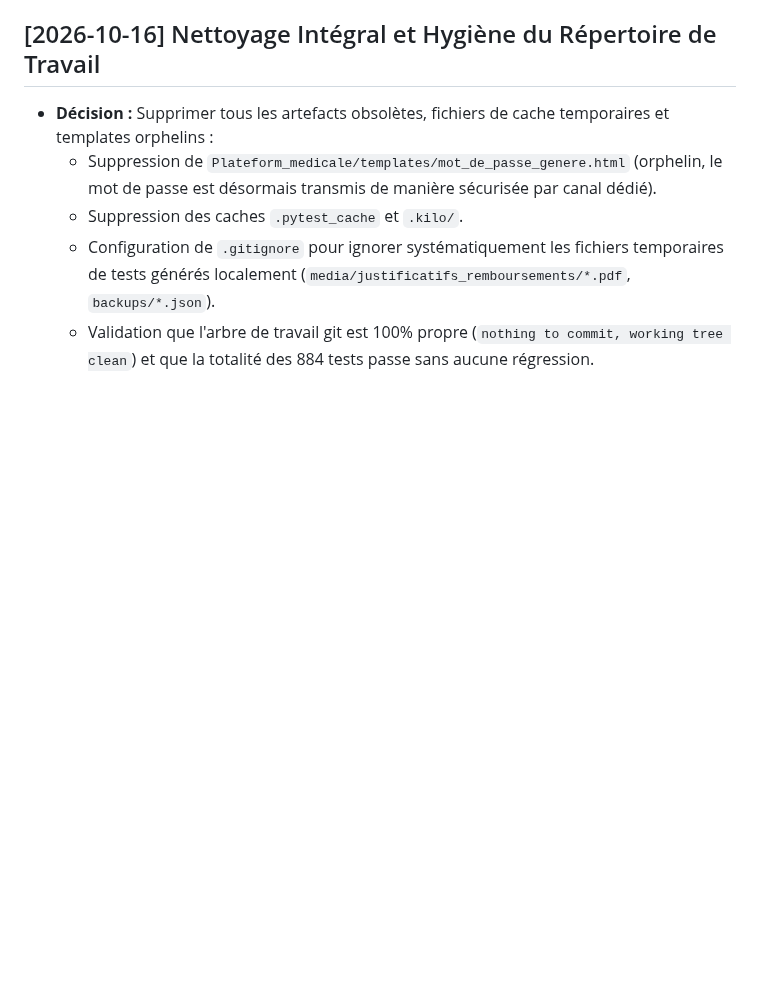
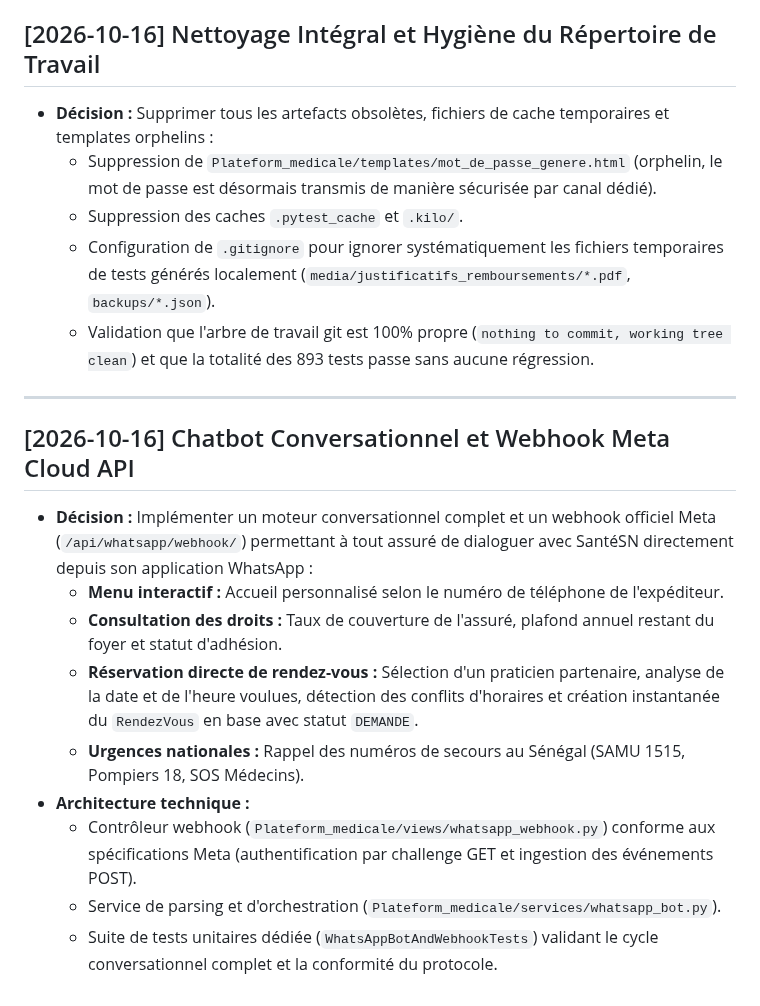
Before and after one commit to nito12973-hue/Projet_Final, a Markdown page: DECISIONS.md, the part around the change. GitHub-like rendering; blank space fills up the shorter version.

Commit message:
docs: documenter l architecture du chatbot WhatsApp et du webhook Meta

```diff
--- a/DECISIONS.md
+++ b/DECISIONS.md
@@ -88,4 +88,17 @@ Ce document consigne de façon claire et sans jargon chaque décision d'architec
   - Suppression de `Plateform_medicale/templates/mot_de_passe_genere.html` (orphelin, le mot de passe est désormais transmis de manière sécurisée par canal dédié).
   - Suppression des caches `.pytest_cache` et `.kilo/`.
   - Configuration de `.gitignore` pour ignorer systématiquement les fichiers temporaires de tests générés localement (`media/justificatifs_remboursements/*.pdf`, `backups/*.json`).
-  - Validation que l'arbre de travail git est 100% propre (`nothing to commit, working tree clean`) et que la totalité des 884 tests passe sans aucune régression.
+  - Validation que l'arbre de travail git est 100% propre (`nothing to commit, working tree clean`) et que la totalité des 893 tests passe sans aucune régression.
+
+---
+
+## [2026-10-16] Chatbot Conversationnel et Webhook Meta Cloud API
+- **Décision :** Implémenter un moteur conversationnel complet et un webhook officiel Meta (`/api/whatsapp/webhook/`) permettant à tout assuré de dialoguer avec SantéSN directement depuis son application WhatsApp :
+  - **Menu interactif :** Accueil personnalisé selon le numéro de téléphone de l'expéditeur.
+  - **Consultation des droits :** Taux de couverture de l'assuré, plafond annuel restant du foyer et statut d'adhésion.
+  - **Réservation directe de rendez-vous :** Sélection d'un praticien partenaire, analyse de la date et de l'heure voulues, détection des conflits d'horaires et création instantanée du `RendezVous` en base avec statut `DEMANDE`.
+  - **Urgences nationales :** Rappel des numéros de secours au Sénégal (SAMU 1515, Pompiers 18, SOS Médecins).
+- **Architecture technique :**
+  - Contrôleur webhook (`Plateform_medicale/views/whatsapp_webhook.py`) conforme aux spécifications Meta (authentification par challenge GET et ingestion des événements POST).
+  - Service de parsing et d'orchestration (`Plateform_medicale/services/whatsapp_bot.py`).
+  - Suite de tests unitaires dédiée (`WhatsAppBotAndWebhookTests`) validant le cycle conversationnel complet et la conformité du protocole.
```
